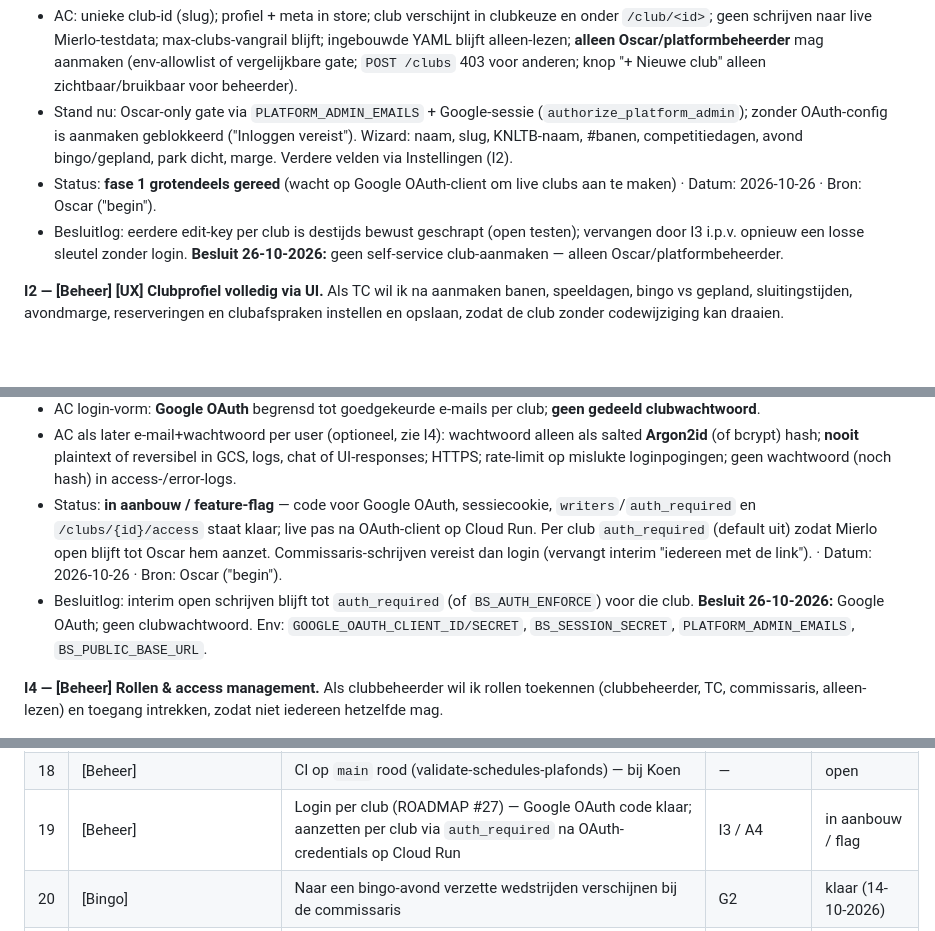
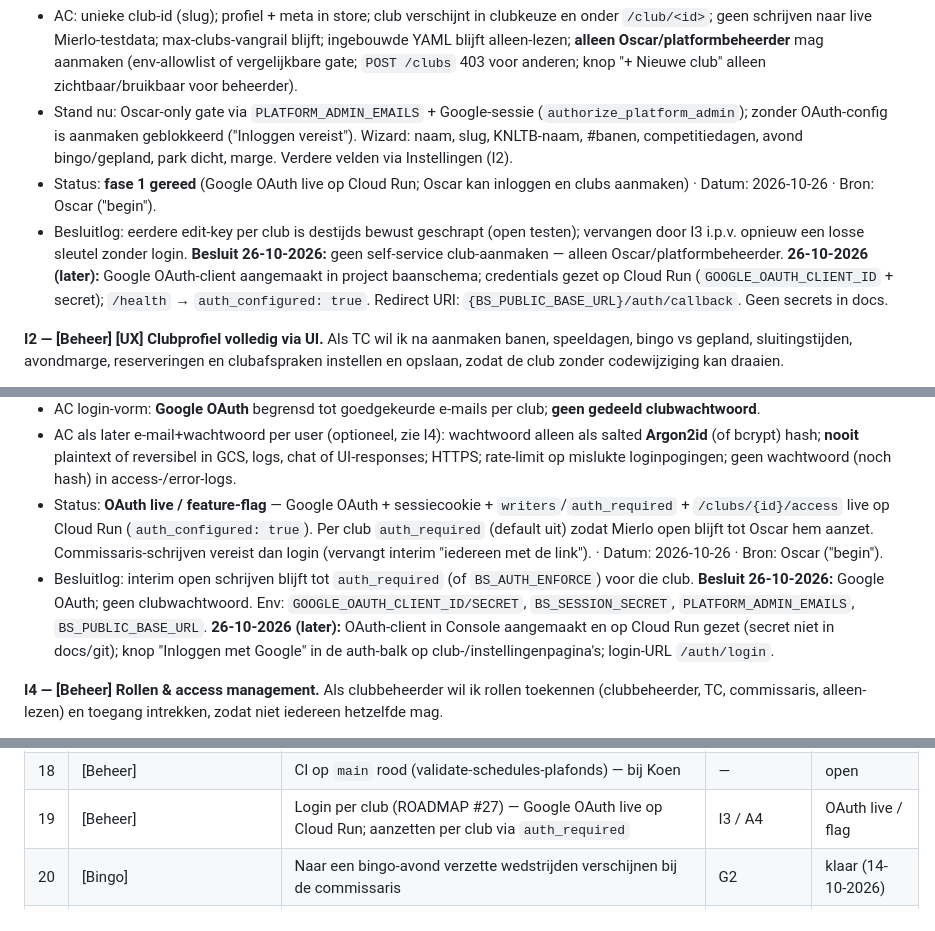
Before and after one commit to koenvanwijk/baanschema-ortools, a Markdown page: docs/USER-STORIES.md, 3 parts joined by grey strips. GitHub-like rendering; blank space fills up the shorter version.

Commit message:
docs(I1/I3): Google OAuth-client live op Cloud Run
OAuth-client in project baanschema aangemaakt en credentials op de
service gezet; auth_configured true. Geen secrets in docs.

```diff
--- a/docs/USER-STORIES.md
+++ b/docs/USER-STORIES.md
@@ -293,8 +293,8 @@ Doel (Oscar 26-10-2026): **zelf nieuwe clubs toevoegen** en **per club logins +
 **I1 — [Beheer] Nieuwe club zonder code-deploy.** Als platformbeheerder wil ik een nieuwe club aanmaken (profiel in de bucket) zonder een deploy of YAML in git, zodat we zelf clubs kunnen toevoegen.
 - AC: unieke club-id (slug); profiel + meta in store; club verschijnt in clubkeuze en onder `/club/<id>`; geen schrijven naar live Mierlo-testdata; max-clubs-vangrail blijft; ingebouwde YAML blijft alleen-lezen; **alleen Oscar/platformbeheerder** mag aanmaken (env-allowlist of vergelijkbare gate; `POST /clubs` 403 voor anderen; knop "+ Nieuwe club" alleen zichtbaar/bruikbaar voor beheerder).
 - Stand nu: Oscar-only gate via `PLATFORM_ADMIN_EMAILS` + Google-sessie (`authorize_platform_admin`); zonder OAuth-config is aanmaken geblokkeerd ("Inloggen vereist"). Wizard: naam, slug, KNLTB-naam, #banen, competitiedagen, avond bingo/gepland, park dicht, marge. Verdere velden via Instellingen (I2).
-- Status: **fase 1 grotendeels gereed** (wacht op Google OAuth-client om live clubs aan te maken) · Datum: 2026-10-26 · Bron: Oscar ("begin").
-- Besluitlog: eerdere edit-key per club is destijds bewust geschrapt (open testen); vervangen door I3 i.p.v. opnieuw een losse sleutel zonder login. **Besluit 26-10-2026:** geen self-service club-aanmaken — alleen Oscar/platformbeheerder.
+- Status: **fase 1 gereed** (Google OAuth live op Cloud Run; Oscar kan inloggen en clubs aanmaken) · Datum: 2026-10-26 · Bron: Oscar ("begin").
+- Besluitlog: eerdere edit-key per club is destijds bewust geschrapt (open testen); vervangen door I3 i.p.v. opnieuw een losse sleutel zonder login. **Besluit 26-10-2026:** geen self-service club-aanmaken — alleen Oscar/platformbeheerder. **26-10-2026 (later):** Google OAuth-client aangemaakt in project baanschema; credentials gezet op Cloud Run (`GOOGLE_OAUTH_CLIENT_ID` + secret); `/health` → `auth_configured: true`. Redirect URI: `{BS_PUBLIC_BASE_URL}/auth/callback`. Geen secrets in docs.
 
 **I2 — [Beheer] [UX] Clubprofiel volledig via UI.** Als TC wil ik na aanmaken banen, speeldagen, bingo vs gepland, sluitingstijden, avondmarge, reserveringen en clubafspraken instellen en opslaan, zodat de club zonder codewijziging kan draaien.
 - AC: zelfde velden als clubprofiel/YAML; opslaan via bestaande `PUT /clubs/{id}/profile`; geen herberekening zonder expliciete knop (A3); democlubs mogen reset.
@@ -304,8 +304,8 @@ Doel (Oscar 26-10-2026): **zelf nieuwe clubs toevoegen** en **per club logins +
 - AC: alle schrijfroutes via `authorize_write`; 401/403 zonder geldige club-sessie; lezen van publieke schermen volgens I5; democlubs: beleid open vraag (vrij houden of ook locken); Mierlo niet breken tijdens uitrol (feature-flag of per-club `auth_required`).
 - AC login-vorm: **Google OAuth** begrensd tot goedgekeurde e-mails per club; **geen gedeeld clubwachtwoord**.
 - AC als later e-mail+wachtwoord per user (optioneel, zie I4): wachtwoord alleen als salted **Argon2id** (of bcrypt) hash; **nooit** plaintext of reversibel in GCS, logs, chat of UI-responses; HTTPS; rate-limit op mislukte loginpogingen; geen wachtwoord (noch hash) in access-/error-logs.
-- Status: **in aanbouw / feature-flag** — code voor Google OAuth, sessiecookie, `writers`/`auth_required` en `/clubs/{id}/access` staat klaar; live pas na OAuth-client op Cloud Run. Per club `auth_required` (default uit) zodat Mierlo open blijft tot Oscar hem aanzet. Commissaris-schrijven vereist dan login (vervangt interim "iedereen met de link"). · Datum: 2026-10-26 · Bron: Oscar ("begin").
-- Besluitlog: interim open schrijven blijft tot `auth_required` (of `BS_AUTH_ENFORCE`) voor die club. **Besluit 26-10-2026:** Google OAuth; geen clubwachtwoord. Env: `GOOGLE_OAUTH_CLIENT_ID/SECRET`, `BS_SESSION_SECRET`, `PLATFORM_ADMIN_EMAILS`, `BS_PUBLIC_BASE_URL`.
+- Status: **OAuth live / feature-flag** — Google OAuth + sessiecookie + `writers`/`auth_required` + `/clubs/{id}/access` live op Cloud Run (`auth_configured: true`). Per club `auth_required` (default uit) zodat Mierlo open blijft tot Oscar hem aanzet. Commissaris-schrijven vereist dan login (vervangt interim "iedereen met de link"). · Datum: 2026-10-26 · Bron: Oscar ("begin").
+- Besluitlog: interim open schrijven blijft tot `auth_required` (of `BS_AUTH_ENFORCE`) voor die club. **Besluit 26-10-2026:** Google OAuth; geen clubwachtwoord. Env: `GOOGLE_OAUTH_CLIENT_ID/SECRET`, `BS_SESSION_SECRET`, `PLATFORM_ADMIN_EMAILS`, `BS_PUBLIC_BASE_URL`. **26-10-2026 (later):** OAuth-client in Console aangemaakt en op Cloud Run gezet (secret niet in docs/git); knop "Inloggen met Google" in de auth-balk op club-/instellingenpagina's; login-URL `/auth/login`.
 
 **I4 — [Beheer] Rollen & access management.** Als clubbeheerder wil ik rollen toekennen (clubbeheerder, TC, commissaris, alleen-lezen) en toegang intrekken, zodat niet iedereen hetzelfde mag.
 - AC: clubbeheerder beheert gebruikers/rollen voor die club; TC: import/instellingen/plannen; commissaris: bingo/dashboard tikken; alleen-lezen: schema/tv; geen cross-club rechten; audit/log lichtgewicht (wie wijzigde wat) wenselijk maar niet blocker voor MVP.
@@ -356,7 +356,7 @@ Alle openstaande items, van hoog naar laag. Label: [UX] · [Bingo] · [Planner]
 | 16 | [Dashboard] | Speeldag-dashboard met herplannen (ROADMAP fase 3): SD1–SD9 (SD7 vervallen), vragen V1–V7 beantwoord behalve V4 (omwisselen tussen teams) | H | klaar (16-10-2026); V4 open |
 | 17 | [Beheer] | Openbaar testbestand met teamnamen/uitslagen geanonimiseerd (`tests/generiek/data/export_anoniem_20261010.xlsx`); origineel nog in git-geschiedenis (39f5781) — history-rewrite alleen op verzoek | — | klaar (14-10-2026) |
 | 18 | [Beheer] | CI op `main` rood (validate-schedules-plafonds) — bij Koen | — | open |
-| 19 | [Beheer] | Login per club (ROADMAP #27) — Google OAuth code klaar; aanzetten per club via `auth_required` na OAuth-credentials op Cloud Run | I3 / A4 | in aanbouw / flag |
+| 19 | [Beheer] | Login per club (ROADMAP #27) — Google OAuth live op Cloud Run; aanzetten per club via `auth_required` | I3 / A4 | OAuth live / flag |
 | 20 | [Bingo] | Naar een bingo-avond verzette wedstrijden verschijnen bij de commissaris | G2 | klaar (14-10-2026) |
 | 21 | [Bingo] | Democlub Demo TV: bingo-vrijdagen 23-10/30-10 om te oefenen + "Reset demo-avond" | G | klaar (17-10-2026) |
 | 22 | [Beheer] | Nieuwe club zonder deploy afronden (wizard + Oscar-only gate) | I1 | grotendeels klaar (code); live aanmaken wacht op Google OAuth |
```
